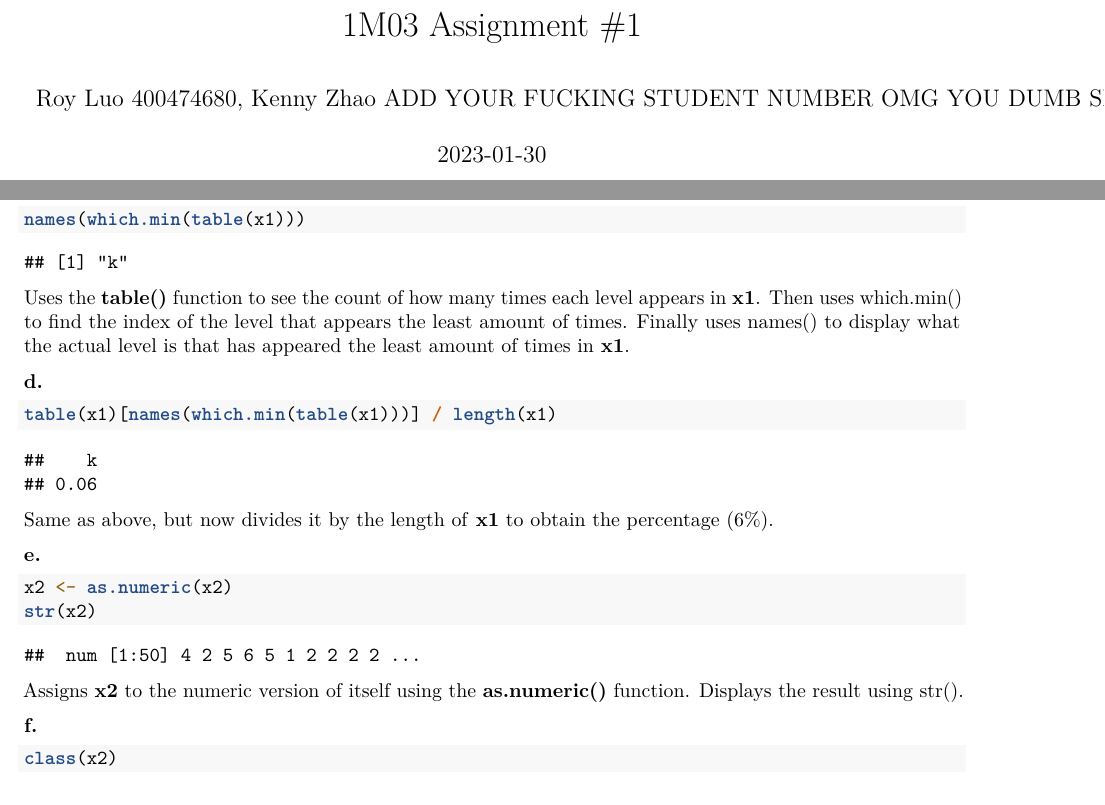
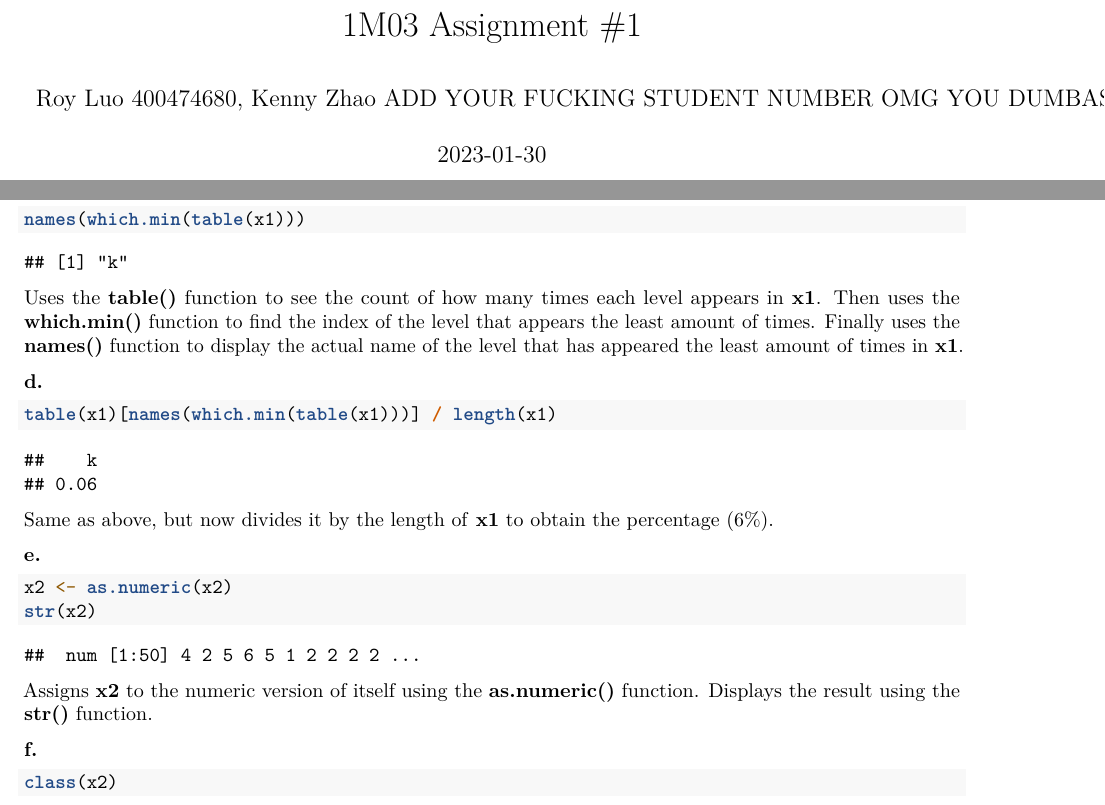
Before and after one commit to Derpilicious/HTHSCI-1M03, an R Markdown document (1M03 Assignment 1.Rmd): two parts of pages 1 and 3 of 7, joined at a grey line, cut so that both start at the same text. Rendered offline with R 4.5, knitr and Pandoc, then LaTeX, with nearby package versions; some code elsewhere in the file could not run offline.

Commit message:
Update 1M03 Assignment 1.Rmd

````diff
--- a/1M03 Assignment 1.Rmd
+++ b/1M03 Assignment 1.Rmd
@@ -1,6 +1,6 @@
 ---
 title: '1M03 Assignment #1'
-author: "Roy Luo 400474680, Kenny Zhao ADD YOUR FUCKING STUDENT NUMBER OMG YOU DUMB SHIT YOURE ACTUALLY INFECTED"
+author: "Roy Luo 400474680, Kenny Zhao ADD YOUR FUCKING STUDENT NUMBER OMG YOU DUMBASS YOURE ACTUALLY INFECTED BY CORDYCEPS"
 date: "2023-01-30"
 output: pdf_document
 ---
@@ -78,7 +78,7 @@ Uses the **levels()** function to see the different levels of a factor and the *
 ```{r}
 names(which.min(table(x1)))
 ```
-Uses the **table()** function to see the count of how many times each level appears in **x1**. Then uses which.min() to find the index of the level that appears the least amount of times. Finally uses names() to display what the actual level is that has appeared the least amount of times in **x1**.
+Uses the **table()** function to see the count of how many times each level appears in **x1**. Then uses the **which.min()** function to find the index of the level that appears the least amount of times. Finally uses the **names()** function to display the actual name of the level that has appeared the least amount of times in **x1**.
 
 **d.**
 ```{r}
@@ -91,7 +91,7 @@ Same as above, but now divides it by the length of **x1** to obtain the percenta
 x2 <- as.numeric(x2)
 str(x2)
 ```
-Assigns **x2** to the numeric version of itself using the **as.numeric()** function. Displays the result using str().
+Assigns **x2** to the numeric version of itself using the **as.numeric()** function. Displays the result using the **str()** function.
 
 **f.**
 ```{r}
````
Also changed, not shown: 1M03 Assignment 1.Rmd (2 more changed lines).
